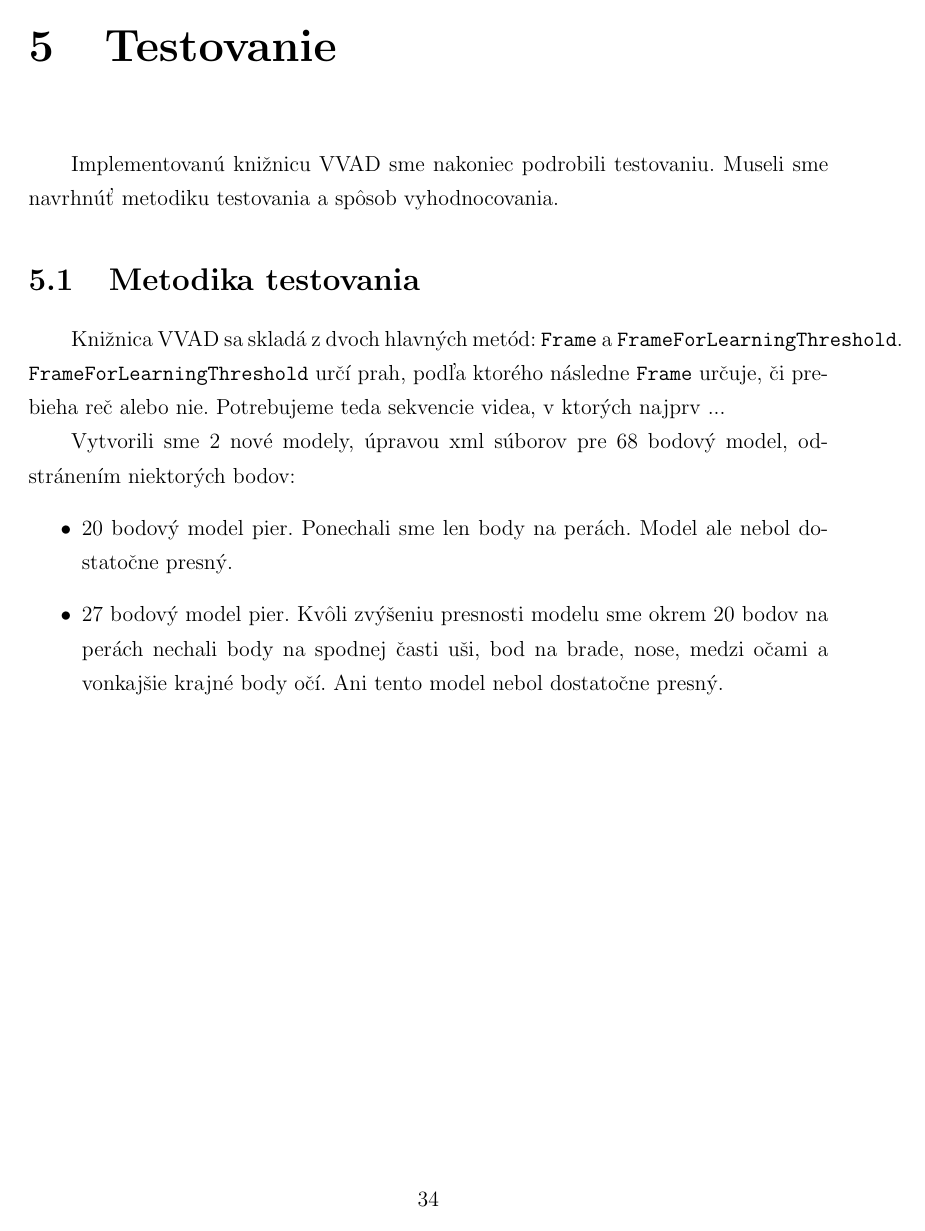
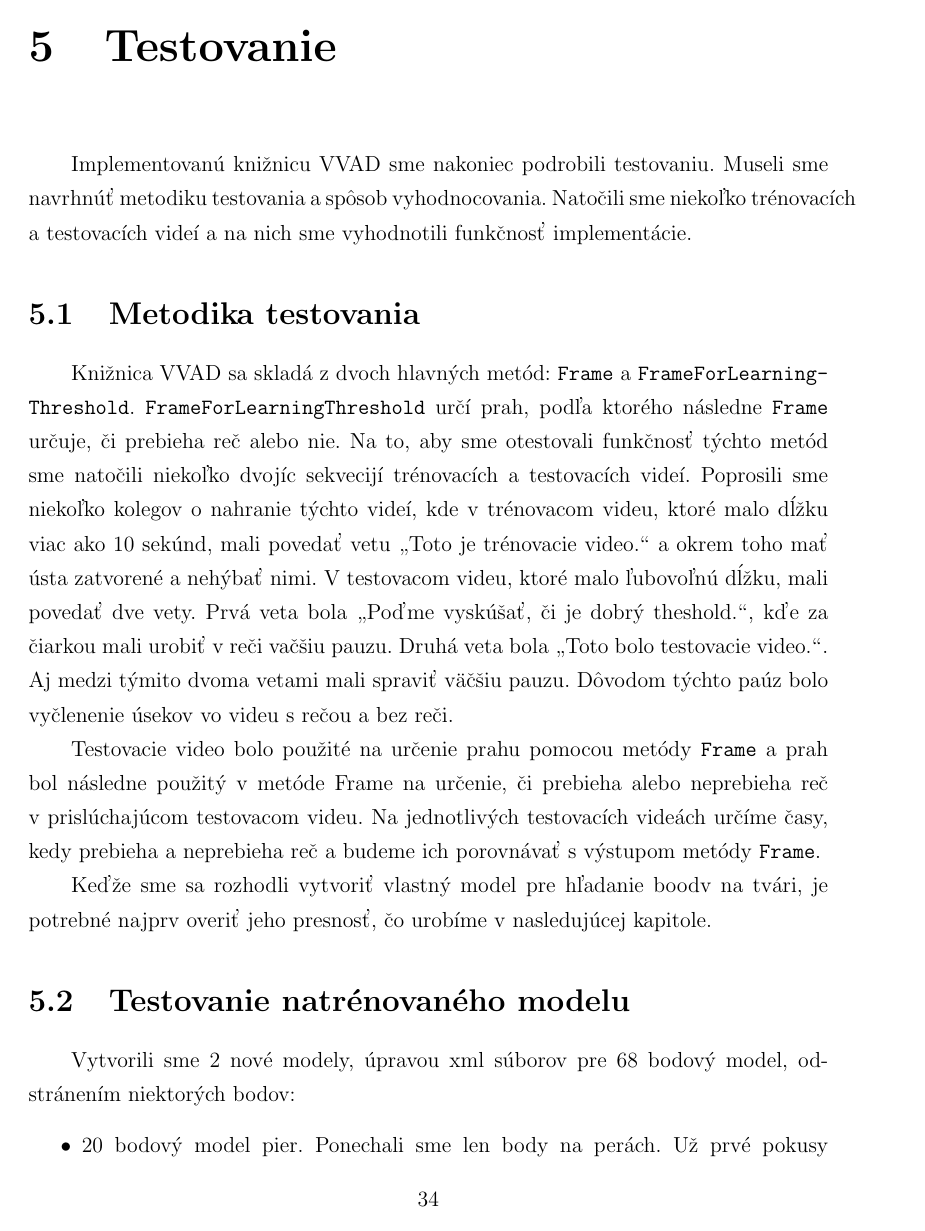
Before and after one commit to Kr1zA/diplomkaTex, a LaTeX thesis (main.tex, which reads text/02_text.tex): page 35 of 38 before the commit and page 35 of 39 after it. Compiled offline with pdfLaTeX.

Commit message:
dalsie veci

```diff
--- a/text/02_text.tex
+++ b/text/02_text.tex
@@ -610,14 +595,26 @@ Kvôli problémom s implementáciou, kvôli zložitosti výsledného riešenia a
 \chapter{Testovanie}
 Implementovanú knižnicu VVAD sme nakoniec podrobili testovaniu.
 Museli sme navrhnúť metodiku testovania a spôsob vyhodnocovania.
+Natočili sme niekoľko trénovacích a testovacích videí a na nich sme vyhodnotili funkčnosť implementácie.
 
 \section{Metodika testovania}
-Knižnica VVAD sa skladá z dvoch hlavných metód: \texttt{Frame} a \texttt{FrameForLearningThreshold}.
-\texttt{FrameForLearningThreshold} určí prah, podľa ktorého následne \texttt{Frame} určuje, či prebieha reč alebo nie.
-Potrebujeme teda sekvencie videa, v ktorých najprv ...
+Knižnica VVAD sa skladá z dvoch hlavných metód: \texttt{Frame} a \texttt{Frame\-For\-Learning\-Threshold}.
+\texttt{Frame\-For\-Learning\-Threshold} určí prah, podľa ktorého následne \texttt{Frame} určuje, či prebieha reč alebo nie.
+Na to, aby sme otestovali funkčnosť týchto metód sme natočili niekoľko dvojíc sekvecijí trénovacích a testovacích videí.
+Poprosili sme niekoľko kolegov o nahranie týchto videí, kde v trénovacom videu, ktoré malo dĺžku viac ako 10 sekúnd, mali povedať vetu \uv{Toto je trénovacie video.} a okrem toho mať ústa zatvorené a nehýbať nimi.
+V testovacom videu, ktoré malo ľubovoľnú dĺžku, mali povedať dve vety. Prvá veta bola \uv{Poďme vyskúšať, či je dobrý theshold.}, kďe za čiarkou mali urobiť v reči vačšiu pauzu.
+Druhá veta bola \uv{Toto bolo testovacie video.}.
+Aj medzi týmito dvoma vetami mali spraviť väčšiu pauzu.
+Dôvodom týchto paúz bolo vyčlenenie úsekov vo videu s rečou a bez reči.
 
+Testovacie video bolo použité na určenie prahu pomocou metódy \texttt{Frame} a prah bol následne použitý v metóde Frame na určenie, či prebieha alebo neprebieha reč v prislúchajúcom testovacom videu.
+Na jednotlivých testovacích videách určíme časy, kedy prebieha a neprebieha reč a budeme ich porovnávať s výstupom metódy \texttt{Frame}.
+
+Keďže sme sa rozhodli vytvoriť vlastný model pre hľadanie boodv na tvári, je potrebné najprv overiť jeho presnosť, čo urobíme v nasledujúcej kapitole.
+
+
+\section{Testovanie natrénovaného modelu}\label{testovanieModelu}
 Vytvorili sme 2 nové modely, úpravou xml súborov pre 68 bodový model, odstránením niektorých bodov:
 \begin{itemize}
 	\item 20 bodový model pier.
 	Ponechali sme len body na perách.
-	Model ale nebol dostatočne presný.
@@ -624,3 +624,2 @@ Vytvorili sme 2 nové modely, úpravou xml súborov pre 68 bodový model, odstr
 	\item 27 bodový model pier.
 	Kvôli zvýšeniu presnosti modelu sme okrem 20 bodov na perách nechali body na spodnej časti uši, bod na brade, nose, medzi očami a vonkajšie krajné body očí.
-	Ani tento model nebol dostatočne presný.
```
Also changed, not shown: main.pdf, text/02_text.tex (50 more changed lines), 1 other file.
